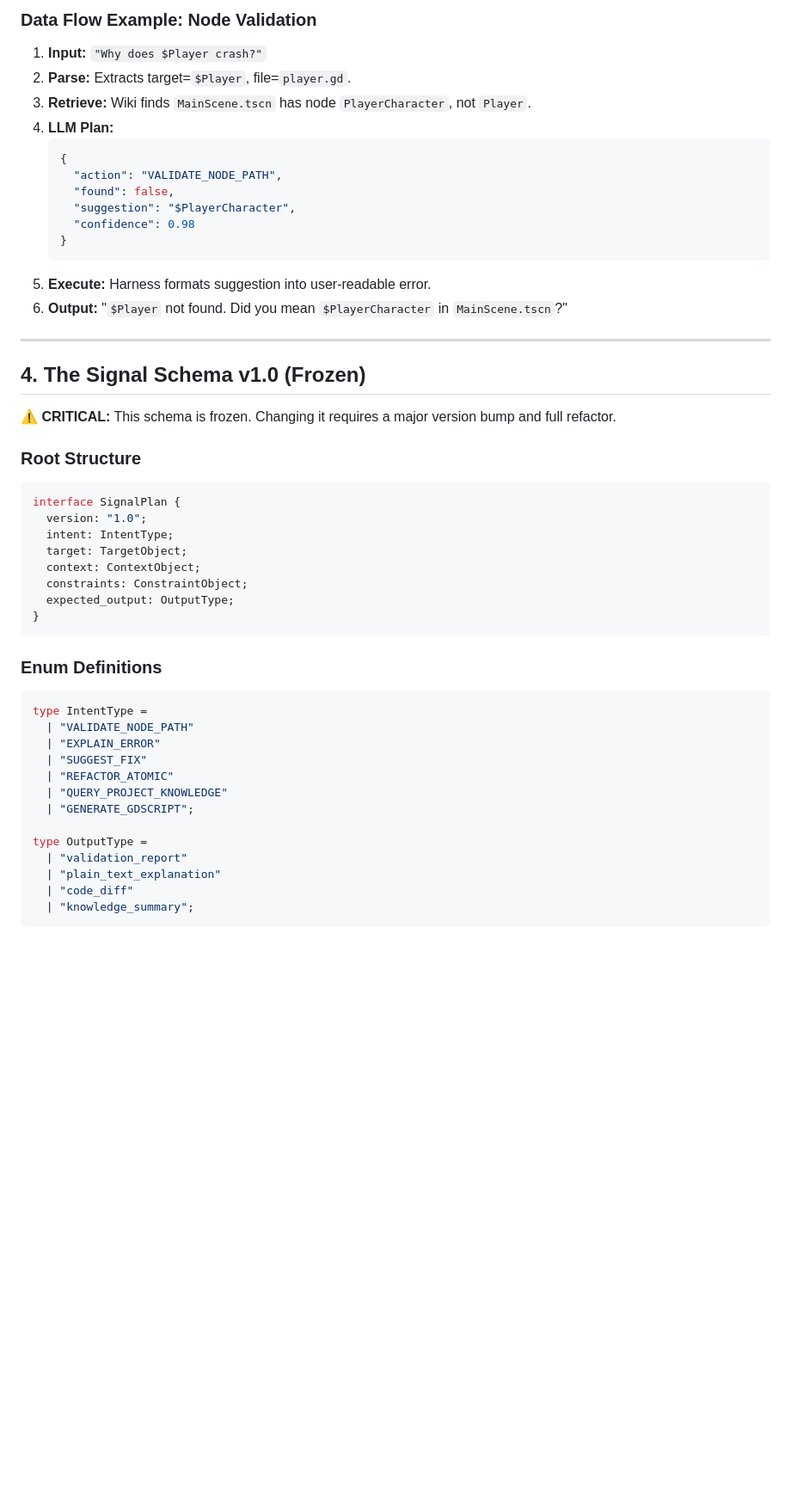
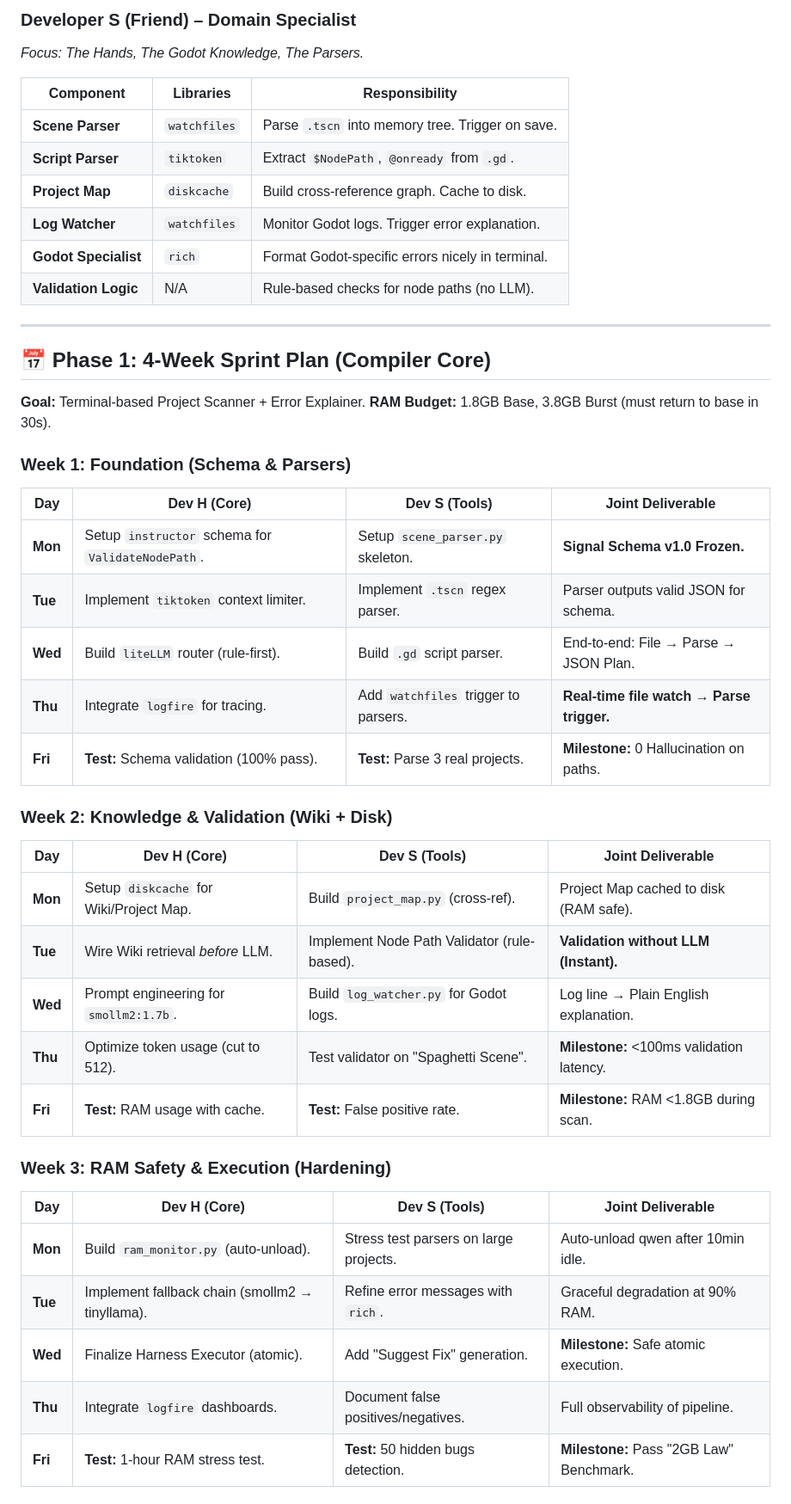
Before and after one commit to habeldavidson007-glitch/COM-Companion-Of-Master, a Markdown page: GOLDEN_STANDARD.md, the part around one of its changes. Shown at 86% size. GitHub-like rendering; blank space fills up the shorter version.

````diff
--- a/GOLDEN_STANDARD.md
+++ b/GOLDEN_STANDARD.md
@@ -83,52 +119,47 @@ graph TD
 
-### Data Flow Example: Node Validation
-1. **Input:** `"Why does $Player crash?"`
-2. **Parse:** Extracts target=`$Player`, file=`player.gd`.
-3. **Retrieve:** Wiki finds `MainScene.tscn` has node `PlayerCharacter`, not `Player`.
-4. **LLM Plan:**
-   ```json
-   {
-     "action": "VALIDATE_NODE_PATH",
-     "found": false,
-     "suggestion": "$PlayerCharacter",
-     "confidence": 0.98
-   }
-   ```
-5. **Execute:** Harness formats suggestion into user-readable error.
-6. **Output:** "`$Player` not found. Did you mean `$PlayerCharacter` in `MainScene.tscn`?"
+### **Developer S (Friend) – Domain Specialist**
+*Focus: The Hands, The Godot Knowledge, The Parsers.*
+
+| Component | Libraries | Responsibility |
+|-----------|-----------|----------------|
+| **Scene Parser** | `watchfiles` | Parse `.tscn` into memory tree. Trigger on save. |
+| **Script Parser** | `tiktoken` | Extract `$NodePath`, `@onready` from `.gd`. |
+| **Project Map** | `diskcache` | Build cross-reference graph. Cache to disk. |
+| **Log Watcher** | `watchfiles` | Monitor Godot logs. Trigger error explanation. |
+| **Godot Specialist** | `rich` | Format Godot-specific errors nicely in terminal. |
+| **Validation Logic** | N/A | Rule-based checks for node paths (no LLM). |
 
 ---
 
-## 4. The Signal Schema v1.0 (Frozen)
+## 📅 Phase 1: 4-Week Sprint Plan (Compiler Core)
 
-**⚠️ CRITICAL:** This schema is frozen. Changing it requires a major version bump and full refactor.
+**Goal:** Terminal-based Project Scanner + Error Explainer.
+**RAM Budget:** 1.8GB Base, 3.8GB Burst (must return to base in 30s).
 
-### Root Structure
-```typescript
-interface SignalPlan {
-  version: "1.0";
-  intent: IntentType;
-  target: TargetObject;
-  context: ContextObject;
-  constraints: ConstraintObject;
-  expected_output: OutputType;
-}
-```
+### **Week 1: Foundation (Schema & Parsers)**
+| Day | Dev H (Core) | Dev S (Tools) | Joint Deliverable |
+|-----|--------------|---------------|-------------------|
+| **Mon** | Setup `instructor` schema for `ValidateNodePath`. | Setup `scene_parser.py` skeleton. | **Signal Schema v1.0 Frozen.** |
+| **Tue** | Implement `tiktoken` context limiter. | Implement `.tscn` regex parser. | Parser outputs valid JSON for schema. |
+| **Wed** | Build `liteLLM` router (rule-first). | Build `.gd` script parser. | End-to-end: File → Parse → JSON Plan. |
+| **Thu** | Integrate `logfire` for tracing. | Add `watchfiles` trigger to parsers. | **Real-time file watch → Parse trigger.** |
+| **Fri** | **Test:** Schema validation (100% pass). | **Test:** Parse 3 real projects. | **Milestone:** 0 Hallucination on paths. |
 
-### Enum Definitions
-```typescript
-type IntentType =
-  | "VALIDATE_NODE_PATH"
-  | "EXPLAIN_ERROR"
-  | "SUGGEST_FIX"
-  | "REFACTOR_ATOMIC"
-  | "QUERY_PROJECT_KNOWLEDGE"
-  | "GENERATE_GDSCRIPT";
+### **Week 2: Knowledge & Validation (Wiki + Disk)**
+| Day | Dev H (Core) | Dev S (Tools) | Joint Deliverable |
+|-----|--------------|---------------|-------------------|
+| **Mon** | Setup `diskcache` for Wiki/Project Map. | Build `project_map.py` (cross-ref). | Project Map cached to disk (RAM safe). |
+| **Tue** | Wire Wiki retrieval *before* LLM. | Implement Node Path Validator (rule-based). | **Validation without LLM (Instant).** |
+| **Wed** | Prompt engineering for `smollm2:1.7b`. | Build `log_watcher.py` for Godot logs. | Log line → Plain English explanation. |
+| **Thu** | Optimize token usage (cut to 512). | Test validator on "Spaghetti Scene". | **Milestone:** <100ms validation latency. |
+| **Fri** | **Test:** RAM usage with cache. | **Test:** False positive rate. | **Milestone:** RAM <1.8GB during scan. |
 
-type OutputType =
-  | "validation_report"
-  | "plain_text_explanation"
-  | "code_diff"
-  | "knowledge_summary";
-```
+### **Week 3: RAM Safety & Execution (Hardening)**
+| Day | Dev H (Core) | Dev S (Tools) | Joint Deliverable |
+|-----|--------------|---------------|-------------------|
+| **Mon** | Build `ram_monitor.py` (auto-unload). | Stress test parsers on large projects. | Auto-unload qwen after 10min idle. |
+| **Tue** | Implement fallback chain (smollm2 → tinyllama). | Refine error messages with `rich`. | Graceful degradation at 90% RAM. |
+| **Wed** | Finalize Harness Executor (atomic). | Add "Suggest Fix" generation. | **Milestone:** Safe atomic execution. |
+| **Thu** | Integrate `logfire` dashboards. | Document false positives/negatives. | Full observability of pipeline. |
+| **Fri** | **Test:** 1-hour RAM stress test. | **Test:** 50 hidden bugs detection. | **Milestone:** Pass "2GB Law" Benchmark. |
 
````
Also changed, not shown: other parts of GOLDEN_STANDARD.md (+264 -240 lines).
